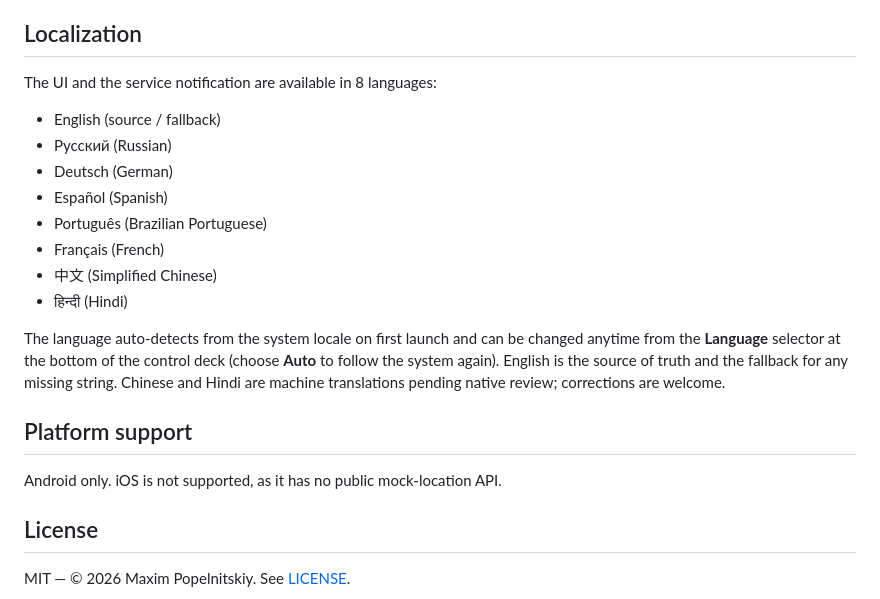
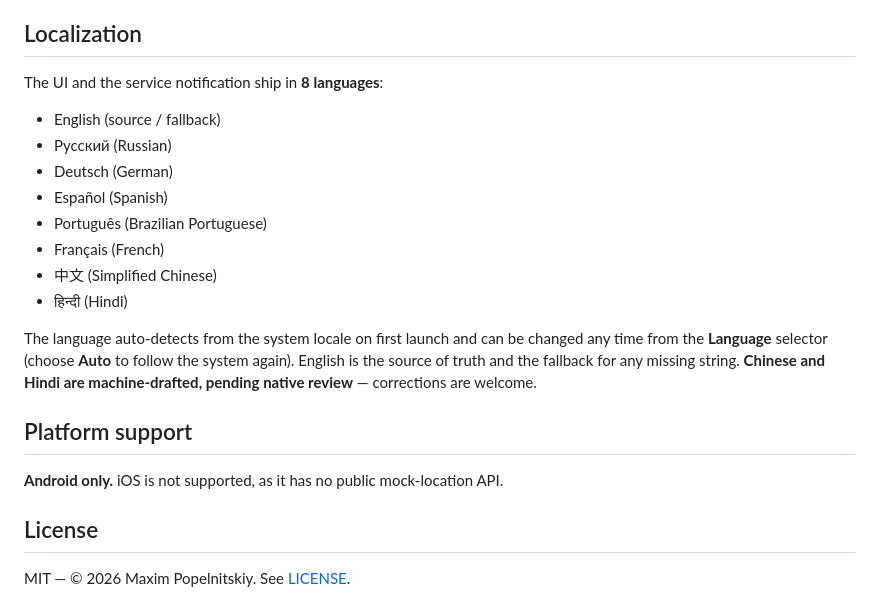
Before and after one commit to Gegirhasut/route-spoofer, a Markdown page: README.md, the part around one of its changes. GitHub-like rendering.

```diff
--- a/README.md
+++ b/README.md
@@ -68,6 +108,6 @@ npm run lint:fix   # safe auto-fixes only
 ## Localization
 
-The UI and the service notification are available in 8 languages:
+The UI and the service notification ship in **8 languages**:
 
 - English (source / fallback)
 - Русский (Russian)
@@ -78,15 +118,15 @@ The UI and the service notification are available in 8 languages:
 - 中文 (Simplified Chinese)
 - हिन्दी (Hindi)
 
-The language auto-detects from the system locale on first launch and can be changed
-anytime from the **Language** selector at the bottom of the control deck (choose
-**Auto** to follow the system again). English is the source of truth and the fallback
-for any missing string. Chinese and Hindi are machine translations pending native
-review; corrections are welcome.
+The language auto-detects from the system locale on first launch and can be
+changed any time from the **Language** selector (choose **Auto** to follow the
+system again). English is the source of truth and the fallback for any missing
+string. **Chinese and Hindi are machine-drafted, pending native review** —
+corrections are welcome.
 
 ## Platform support
 
-Android only. iOS is not supported, as it has no public mock-location API.
+**Android only.** iOS is not supported, as it has no public mock-location API.
 
 ## License
 
```
Also changed, not shown: other parts of README.md (+69 -29 lines).
